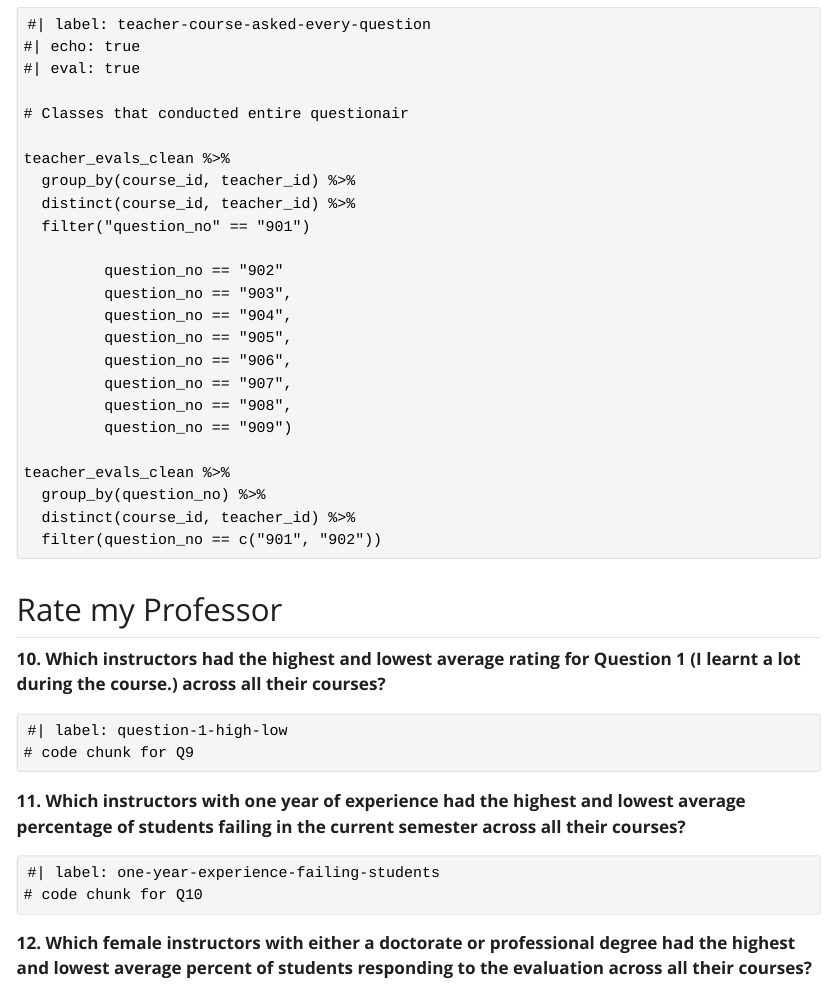
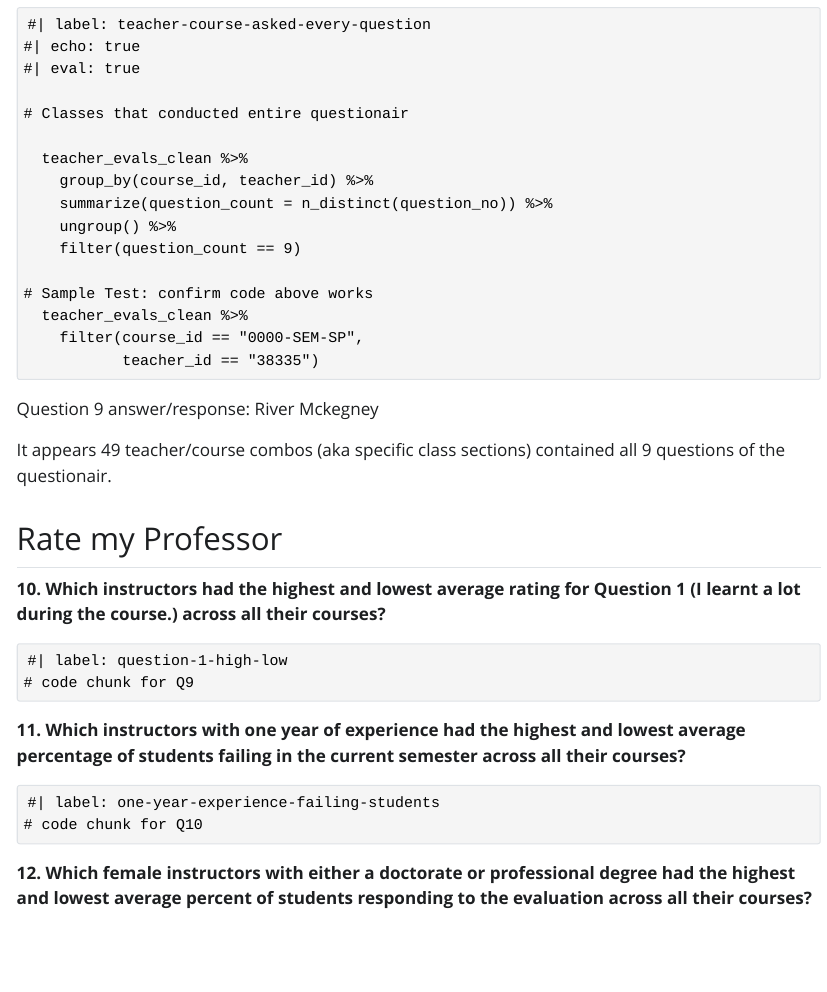
Before and after one commit to RiverMckegney/lab-5-mckegneyr, a Quarto document (lab-5-student-mckegneyr.qmd): the page in a window 1100 px wide, from 8220 px down. The pictures show the output file lab-5-student-mckegneyr.html that the author committed with the source, opened offline; Quarto's library style sheets are replaced by a plain one without menus.

Commit message:
add teacher_evals_codebook.pdf, and solve question 9

````diff
--- a/lab-5-student-mckegneyr.qmd
+++ b/lab-5-student-mckegneyr.qmd
@@ -378,25 +378,21 @@ nine questions?**
 
 # Classes that conducted entire questionair
 
-teacher_evals_clean %>%
-  group_by(course_id, teacher_id) %>%
-  distinct(course_id, teacher_id) %>%
-  filter("question_no" == "901")
+  teacher_evals_clean %>%
+    group_by(course_id, teacher_id) %>%
+    summarize(question_count = n_distinct(question_no)) %>%
+    ungroup() %>%
+    filter(question_count == 9)
 
-         question_no == "902"
-         question_no == "903",
-         question_no == "904",
-         question_no == "905",
-         question_no == "906",
-         question_no == "907",
-         question_no == "908",
-         question_no == "909")
+# Sample Test: confirm code above works
+  teacher_evals_clean %>%
+    filter(course_id == "0000-SEM-SP",
+           teacher_id == "38335")
+```
 
-teacher_evals_clean %>%
-  group_by(question_no) %>%
-  distinct(course_id, teacher_id) %>%
-  filter(question_no == c("901", "902"))
-```
+Question 9 answer/response: River Mckegney
+
+It appears 49 teacher/course combos (aka specific class sections) contained all 9 questions of the questionair.
 
 ## Rate my Professor
 
````
Also changed, not shown: data-raw/teacher_evals_codebook.pdf (added), lab-5-student-mckegneyr.html, teacher_evals_codebook.pdf (added).
